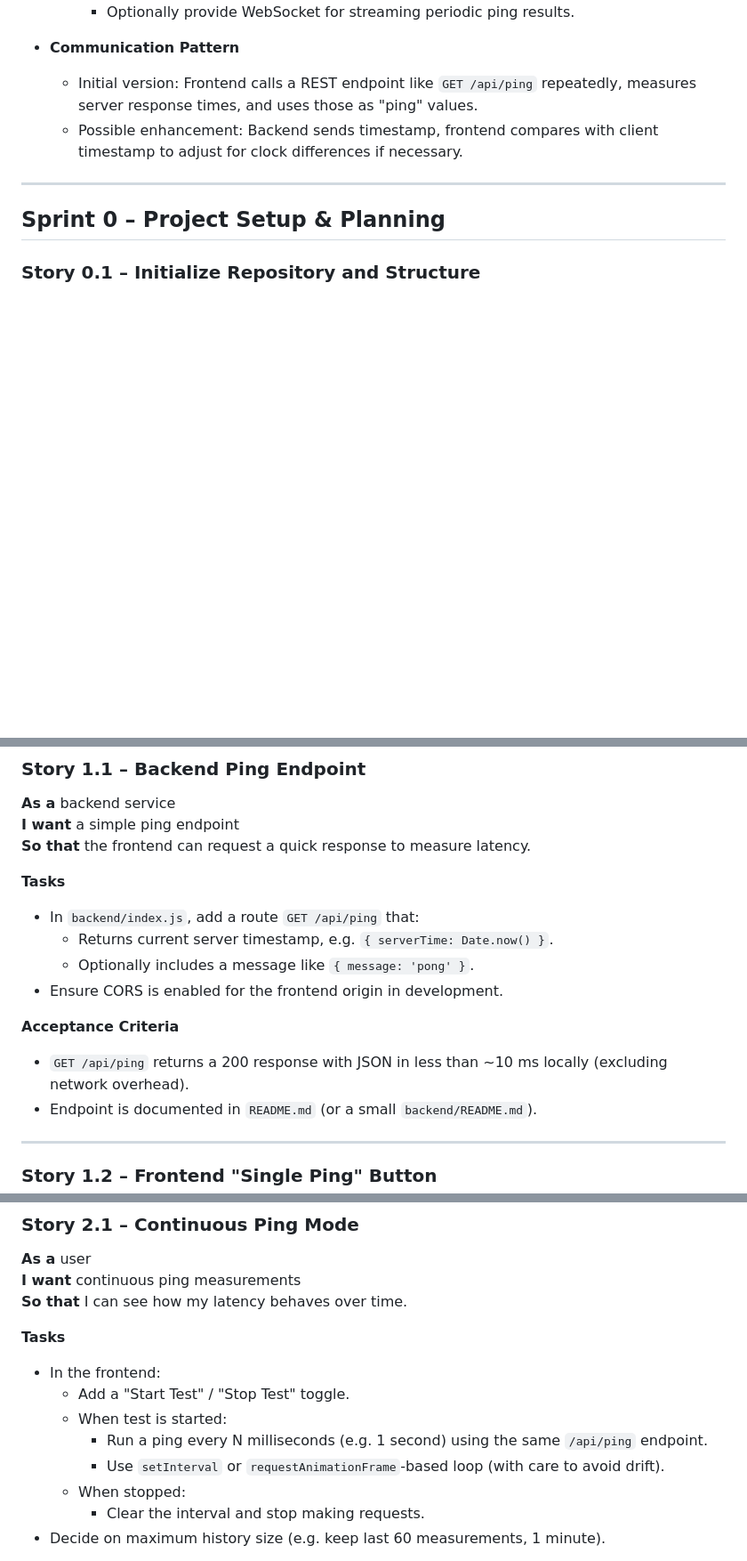
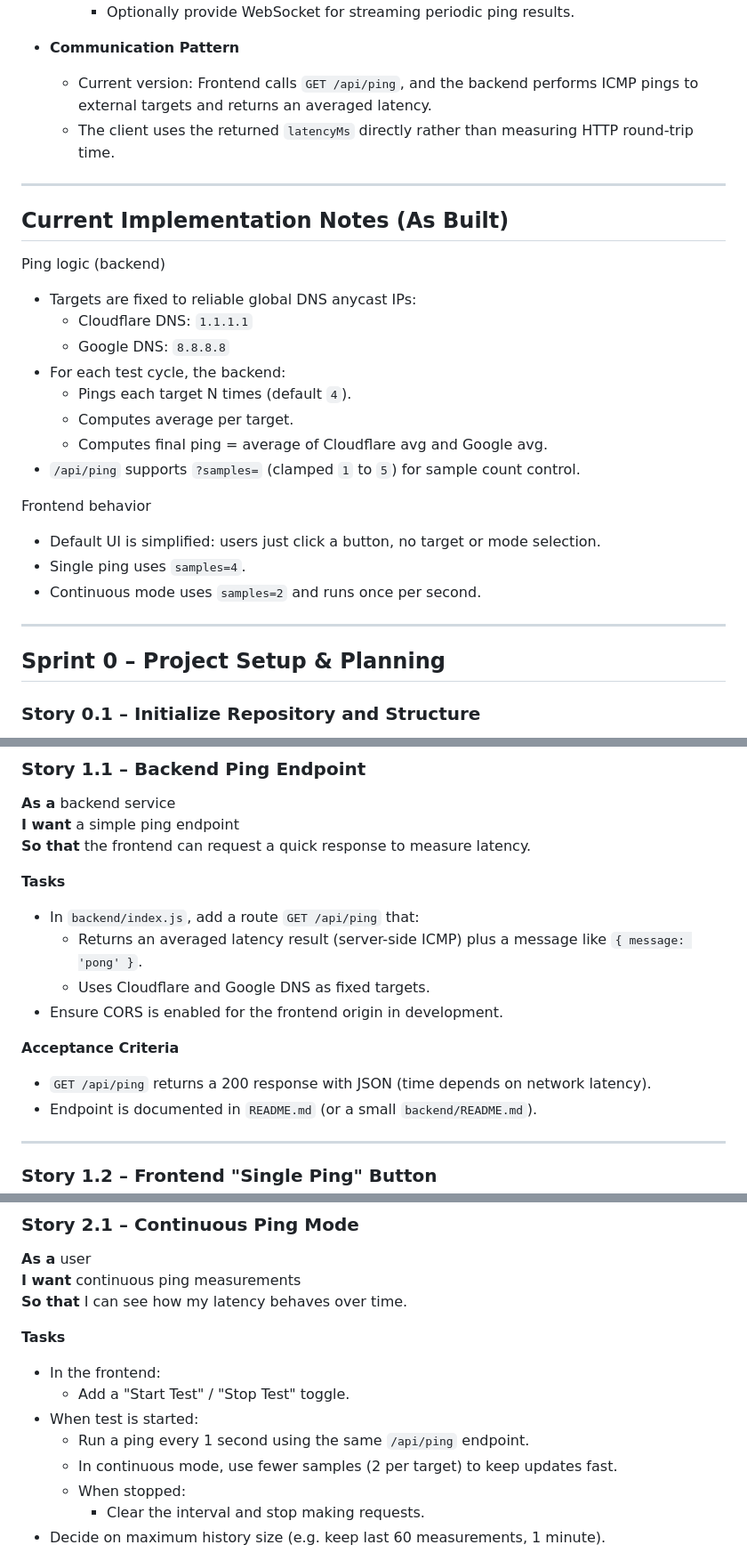
Before and after one commit to roshan129/WhatsMyPing, a Markdown page: README.md, 3 parts joined by grey strips. Shown at 89% size. Drawn GitHub-style; blank space fills up the shorter version.

```diff
--- a/README.md
+++ b/README.md
@@ -29,8 +29,27 @@ The implementation is organized into **sprints** and **user stories**, with task
     - Optionally provide WebSocket for streaming periodic ping results.
 
 - **Communication Pattern**
-  - Initial version: Frontend calls a REST endpoint like `GET /api/ping` repeatedly, measures server response times, and uses those as "ping" values.
-  - Possible enhancement: Backend sends timestamp, frontend compares with client timestamp to adjust for clock differences if necessary.
+  - Current version: Frontend calls `GET /api/ping`, and the backend performs ICMP pings to external targets and returns an averaged latency.
+  - The client uses the returned `latencyMs` directly rather than measuring HTTP round-trip time.
+
+---
+
+## Current Implementation Notes (As Built)
+
+Ping logic (backend)
+- Targets are fixed to reliable global DNS anycast IPs:
+  - Cloudflare DNS: `1.1.1.1`
+  - Google DNS: `8.8.8.8`
+- For each test cycle, the backend:
+  - Pings each target N times (default `4`).
+  - Computes average per target.
+  - Computes final ping = average of Cloudflare avg and Google avg.
+- `/api/ping` supports `?samples=` (clamped `1` to `5`) for sample count control.
+
+Frontend behavior
+- Default UI is simplified: users just click a button, no target or mode selection.
+- Single ping uses `samples=4`.
+- Continuous mode uses `samples=2` and runs once per second.
 
 ---
 
@@ -155,12 +174,12 @@ Goal: Provide a minimal, working version of "ping" based on HTTP request/respons
 
 **Tasks**
 - In `backend/index.js`, add a route `GET /api/ping` that:
-  - Returns current server timestamp, e.g. `{ serverTime: Date.now() }`.
-  - Optionally includes a message like `{ message: 'pong' }`.
+  - Returns an averaged latency result (server-side ICMP) plus a message like `{ message: 'pong' }`.
+  - Uses Cloudflare and Google DNS as fixed targets.
 - Ensure CORS is enabled for the frontend origin in development.
 
 **Acceptance Criteria**
-- `GET /api/ping` returns a 200 response with JSON in less than ~10 ms locally (excluding network overhead).
+- `GET /api/ping` returns a 200 response with JSON (time depends on network latency).
 - Endpoint is documented in `README.md` (or a small `backend/README.md`).
 
 ---
@@ -229,9 +248,9 @@ Goal: Allow users to run continuous ping tests and see trends.
 **Tasks**
 - In the frontend:
   - Add a "Start Test" / "Stop Test" toggle.
-  - When test is started:
-    - Run a ping every N milliseconds (e.g. 1 second) using the same `/api/ping` endpoint.
-    - Use `setInterval` or `requestAnimationFrame`-based loop (with care to avoid drift).
+- When test is started:
+  - Run a ping every 1 second using the same `/api/ping` endpoint.
+  - In continuous mode, use fewer samples (2 per target) to keep updates fast.
   - When stopped:
     - Clear the interval and stop making requests.
 - Decide on maximum history size (e.g. keep last 60 measurements, 1 minute).
```
Also changed, not shown: other parts of README.md (+3 -3 lines).
